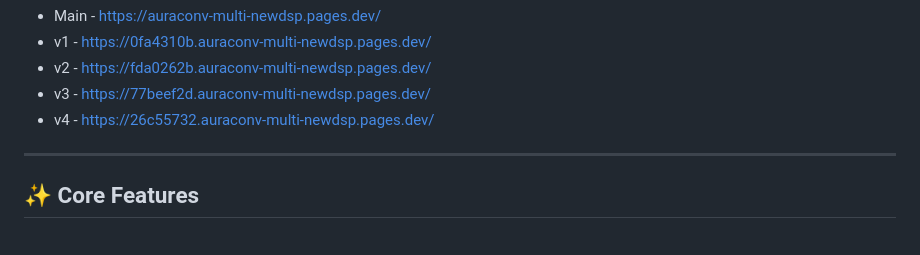
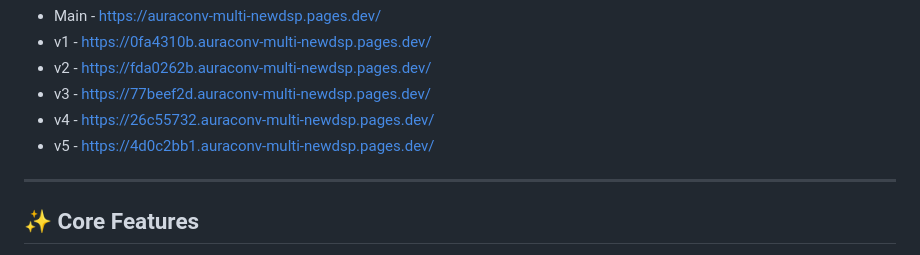
Before and after one commit to Aura-Audio/AuraConv-Multi-NewDSP, a Markdown page: README.md, the part around the change. Drawn GitHub-style.

```diff
--- a/README.md
+++ b/README.md
@@ -16,6 +16,7 @@ By splitting a live microphone input across **25 parallel DSP tracks**—ranging
 - v2 - https://fda0262b.auraconv-multi-newdsp.pages.dev/
 - v3 - https://77beef2d.auraconv-multi-newdsp.pages.dev/
 - v4 - https://26c55732.auraconv-multi-newdsp.pages.dev/
+- v5 - https://4d0c2bb1.auraconv-multi-newdsp.pages.dev/
 ---
 
 ## ✨ Core Features
```
